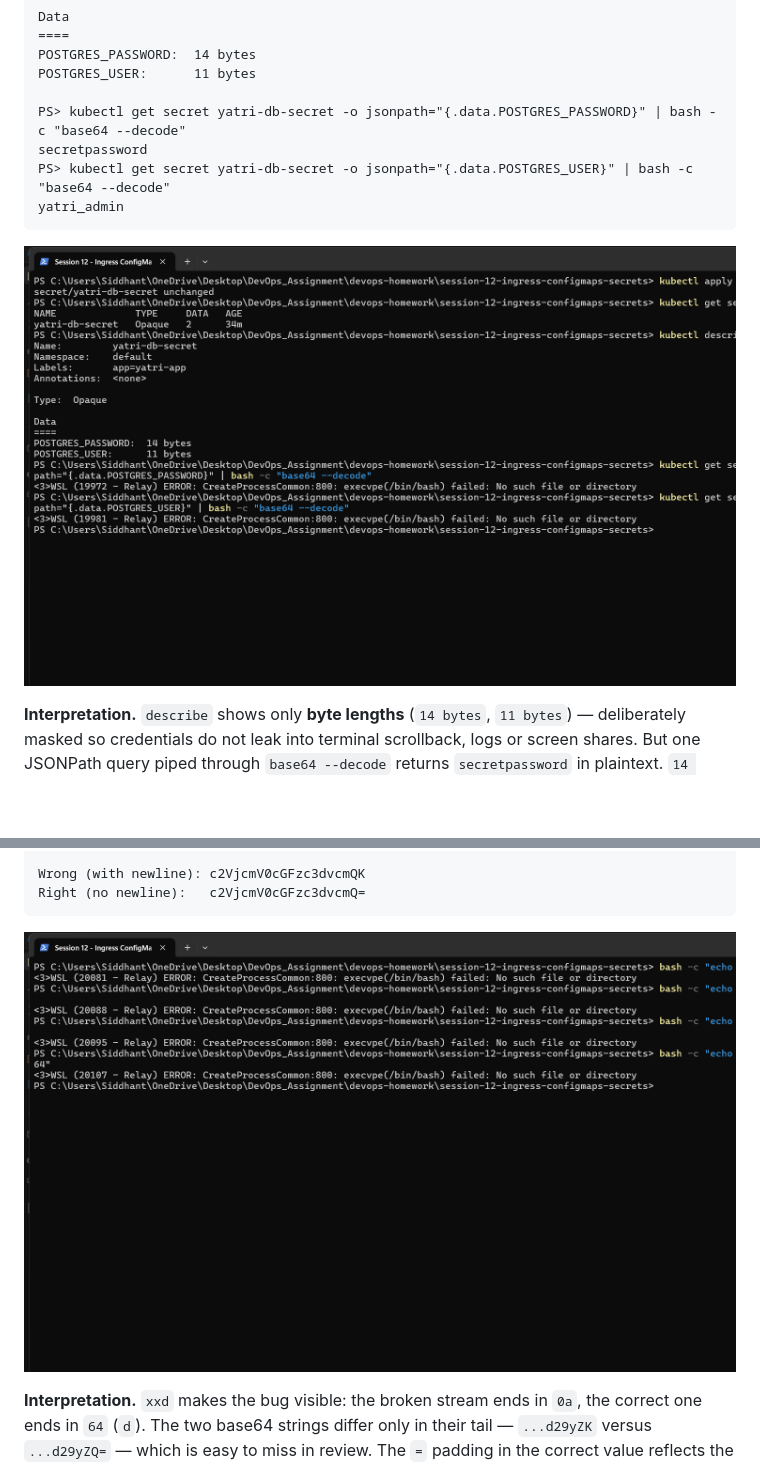
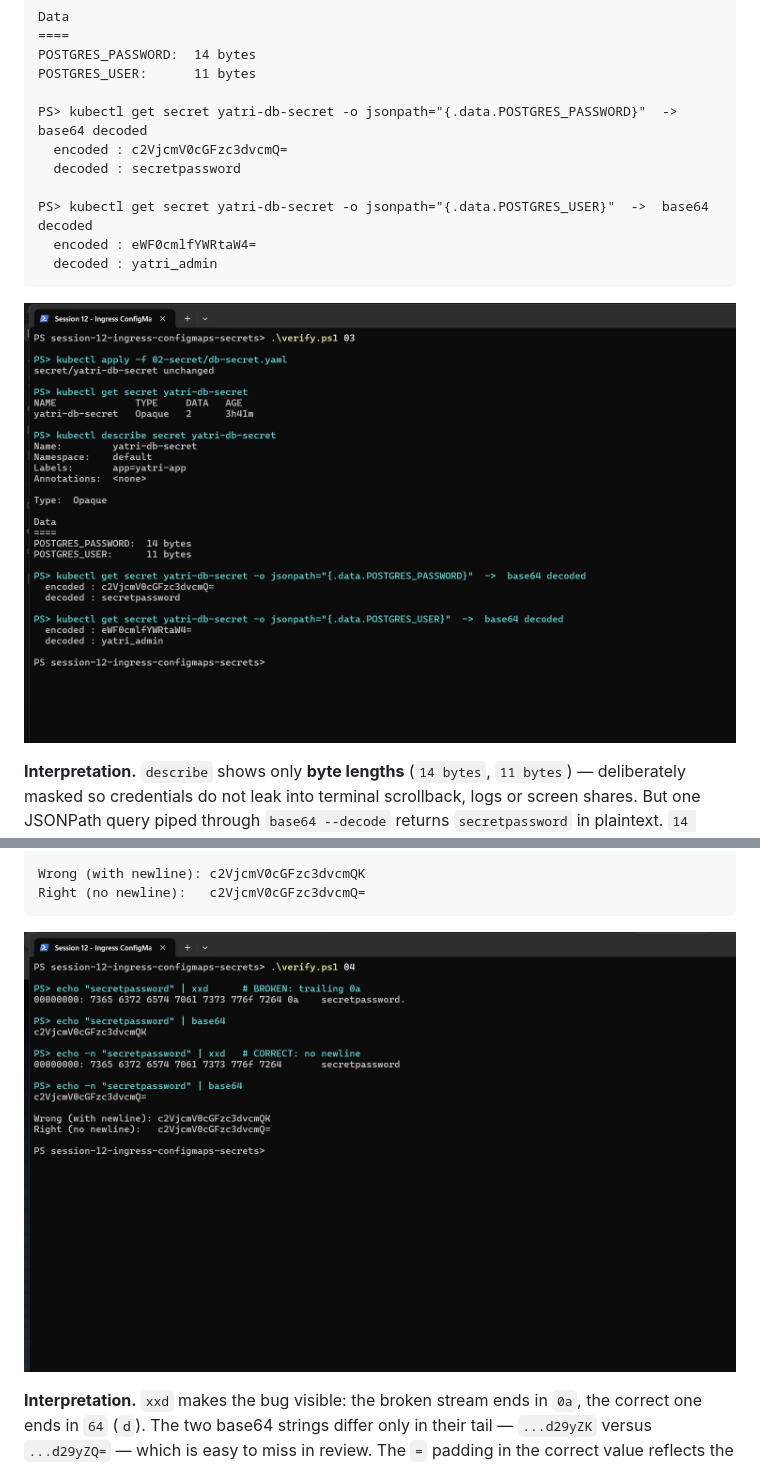
Before and after one commit to Sid13SST/devops-homework, a Markdown page: session-12-ingress-configmaps-secrets/README.md, 2 parts joined by grey strips. Drawn GitHub-style; pictures changed too: session-12-ingress-configmaps-secrets/screenshots/03-secret-decode.png, session-12-ingress-configmaps-secrets/screenshots/04-secret-newline-gotcha.png; blank space fills up the shorter version.

````diff
--- a/session-12-ingress-configmaps-secrets/README.md
+++ b/session-12-ingress-configmaps-secrets/README.md
@@ -291,10 +300,13 @@ Data
 POSTGRES_PASSWORD:  14 bytes
 POSTGRES_USER:      11 bytes
 
-PS> kubectl get secret yatri-db-secret -o jsonpath="{.data.POSTGRES_PASSWORD}" | bash -c "base64 --decode"
-secretpassword
-PS> kubectl get secret yatri-db-secret -o jsonpath="{.data.POSTGRES_USER}" | bash -c "base64 --decode"
-yatri_admin
+PS> kubectl get secret yatri-db-secret -o jsonpath="{.data.POSTGRES_PASSWORD}"  ->  base64 decoded
+  encoded : c2VjcmV0cGFzc3dvcmQ=
+  decoded : secretpassword
+
+PS> kubectl get secret yatri-db-secret -o jsonpath="{.data.POSTGRES_USER}"  ->  base64 decoded
+  encoded : eWF0cmlfYWRtaW4=
+  decoded : yatri_admin
 ```
 
 ![Secret decode](./screenshots/03-secret-decode.png)
````
Also changed, not shown: other parts of session-12-ingress-configmaps-secrets/README.md (+141 -83 lines), session-12-ingress-configmaps-secrets/screenshots/09-hosts-dns.png, session-12-ingress-configmaps-secrets/screenshots/13-tls-termination.png, session-12-ingress-configmaps-secrets/screenshots/13b-tls-handshake.png (added), session-12-ingress-configmaps-secrets/screenshots/14-full-stack-audit.png, 2 other files.
